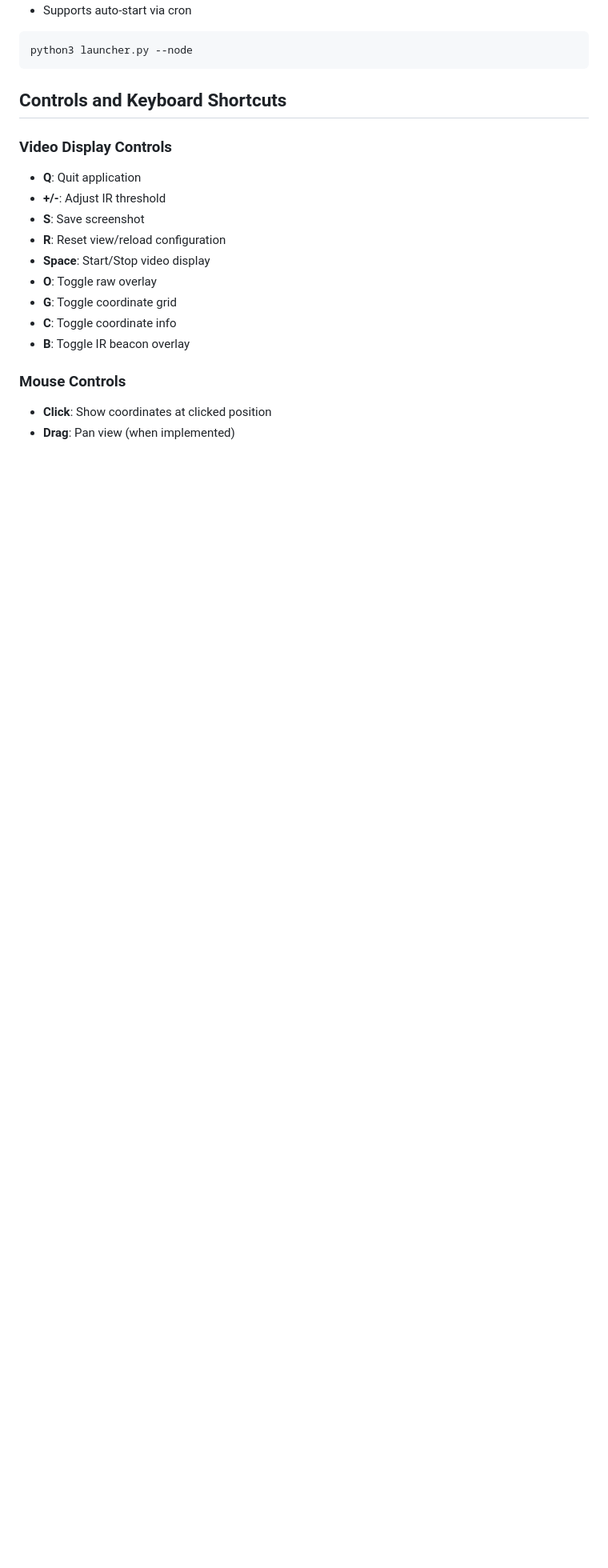
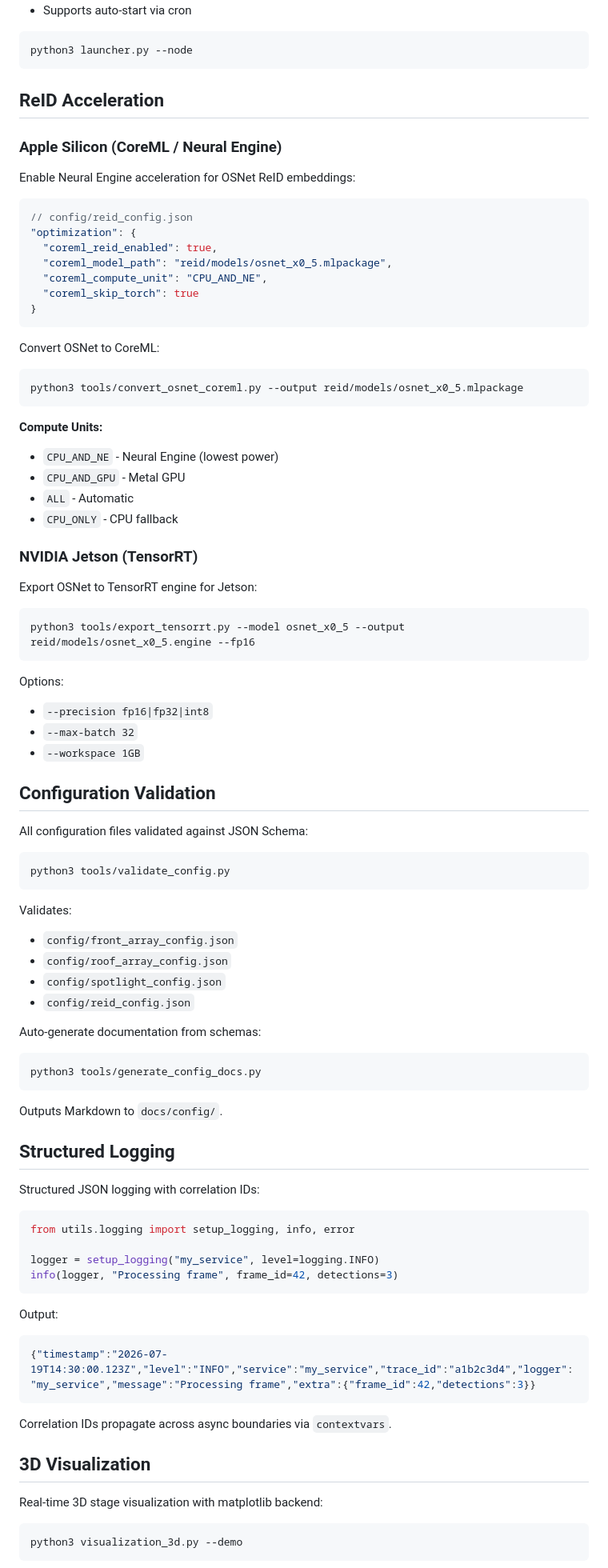
Before and after one commit to Stavro-Purdie/Automated-Followspot-System, a Markdown page: README.md, the part around one of its changes. Shown at 80% size. Rendered like a GitHub page; blank space fills up the shorter version.

````diff
--- a/README.md
+++ b/README.md
@@ -608,19 +665,87 @@ Run camera server on Pi or other devices:
 python3 launcher.py --node
 ```
 
-## Controls and Keyboard Shortcuts
+## ReID Acceleration
 
-### Video Display Controls
-- **Q**: Quit application
-- **+/-**: Adjust IR threshold
-- **S**: Save screenshot
-- **R**: Reset view/reload configuration
-- **Space**: Start/Stop video display
-- **O**: Toggle raw overlay
-- **G**: Toggle coordinate grid
-- **C**: Toggle coordinate info
-- **B**: Toggle IR beacon overlay
+### Apple Silicon (CoreML / Neural Engine)
+Enable Neural Engine acceleration for OSNet ReID embeddings:
 
-### Mouse Controls
-- **Click**: Show coordinates at clicked position
-- **Drag**: Pan view (when implemented)
+```json
+// config/reid_config.json
+"optimization": {
+  "coreml_reid_enabled": true,
+  "coreml_model_path": "reid/models/osnet_x0_5.mlpackage",
+  "coreml_compute_unit": "CPU_AND_NE",
+  "coreml_skip_torch": true
+}
+```
+
+Convert OSNet to CoreML:
+```bash
+python3 tools/convert_osnet_coreml.py --output reid/models/osnet_x0_5.mlpackage
+```
+
+**Compute Units:**
+- `CPU_AND_NE` - Neural Engine (lowest power)
+- `CPU_AND_GPU` - Metal GPU
+- `ALL` - Automatic
+- `CPU_ONLY` - CPU fallback
+
+### NVIDIA Jetson (TensorRT)
+Export OSNet to TensorRT engine for Jetson:
+
+```bash
+python3 tools/export_tensorrt.py --model osnet_x0_5 --output reid/models/osnet_x0_5.engine --fp16
+```
+
+Options:
+- `--precision fp16|fp32|int8`
+- `--max-batch 32`
+- `--workspace 1GB`
+
+## Configuration Validation
+
+All configuration files validated against JSON Schema:
+
+```bash
+python3 tools/validate_config.py
+```
+
+Validates:
+- `config/front_array_config.json`
+- `config/roof_array_config.json`
+- `config/spotlight_config.json`
+- `config/reid_config.json`
+
+Auto-generate documentation from schemas:
+```bash
+python3 tools/generate_config_docs.py
+```
+Outputs Markdown to `docs/config/`.
+
+## Structured Logging
+
+Structured JSON logging with correlation IDs:
+
+```python
+from utils.logging import setup_logging, info, error
+
+logger = setup_logging("my_service", level=logging.INFO)
+info(logger, "Processing frame", frame_id=42, detections=3)
+```
+
+Output:
+```json
+{"timestamp":"2026-07-19T14:30:00.123Z","level":"INFO","service":"my_service","trace_id":"a1b2c3d4","logger":"my_service","message":"Processing frame","extra":{"frame_id":42,"detections":3}}
+```
+
+Correlation IDs propagate across async boundaries via `contextvars`.
+
+## 3D Visualization
+
+Real-time 3D stage visualization with matplotlib backend:
+
+```bash
+python3 visualization_3d.py --demo
+```
+
````
Also changed, not shown: other parts of README.md (+102 -9 lines).
